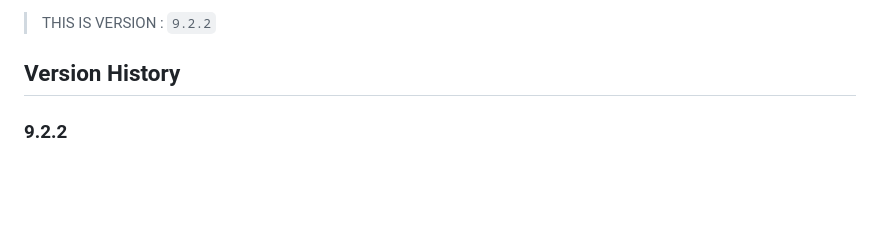
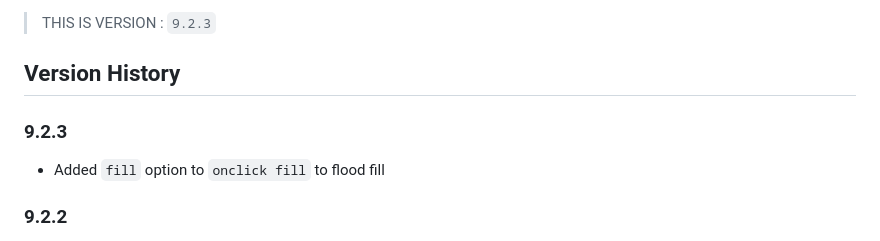
Before and after one commit to YaverJavid/bitmacr.v6, a Markdown page: readme.md, the part around the change. Drawn GitHub-style; blank space fills up the shorter version.

````diff
--- a/readme.md
+++ b/readme.md
@@ -1,7 +1,9 @@
-> THIS IS VERSION : ```9.2.2```
+> THIS IS VERSION : ```9.2.3```
 
 
 ## Version History
+### 9.2.3
+- Added ```fill``` option to ```onclick fill``` to flood fill
 
 ### 9.2.2
 - Added ```-``` ```+``` buttons for easy change of canvas size
````
